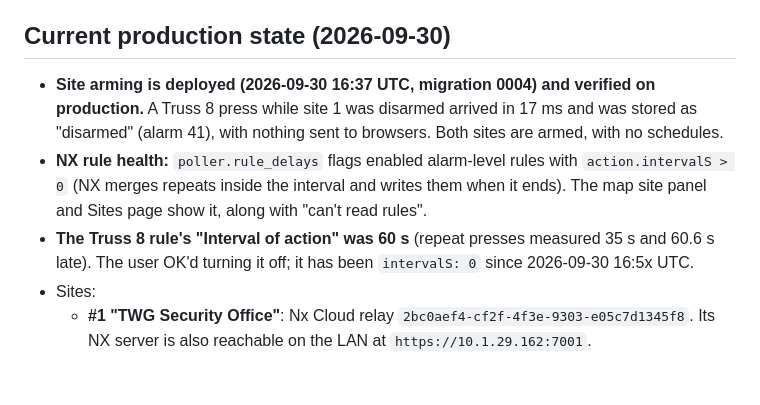
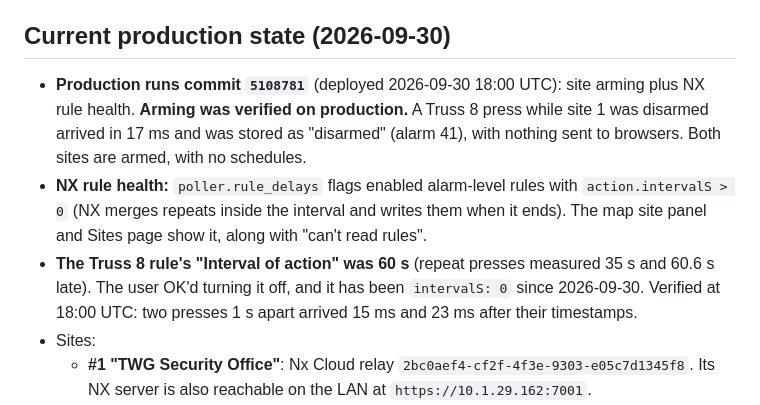
Before and after one commit to TWG-Security/nx_alarm_portal, a Markdown page: CLAUDE.md, the part around the change. Rendered like a GitHub page; blank space fills up the shorter version.

Commit message:
CLAUDE.md: production state after arming + rule-health deploy
Co-Authored-By: Claude Opus 5.5 <noreply@anthropic.com>
Claude-Session: https://claude.ai/code/session_01S1ihu78y1J5fNXzGTDRBqZ

```diff
--- a/CLAUDE.md
+++ b/CLAUDE.md
@@ -25,9 +25,9 @@ watch the incident clip, acknowledge with a note, and every step is audit-logged
 - **Tell the user before redeploying.** A restart once landed on their test press.
 
 ## Current production state (2026-09-30)
-- **Site arming is deployed (2026-09-30 16:37 UTC, migration 0004) and verified on production.** A Truss 8 press while site 1 was disarmed arrived in 17 ms and was stored as "disarmed" (alarm 41), with nothing sent to browsers. Both sites are armed, with no schedules.
+- **Production runs commit `5108781`** (deployed 2026-09-30 18:00 UTC): site arming plus NX rule health. **Arming was verified on production.** A Truss 8 press while site 1 was disarmed arrived in 17 ms and was stored as "disarmed" (alarm 41), with nothing sent to browsers. Both sites are armed, with no schedules.
 - **NX rule health:** `poller.rule_delays` flags enabled alarm-level rules with `action.intervalS > 0` (NX merges repeats inside the interval and writes them when it ends). The map site panel and Sites page show it, along with "can't read rules".
-- **The Truss 8 rule's "Interval of action" was 60 s** (repeat presses measured 35 s and 60.6 s late). The user OK'd turning it off; it has been `intervalS: 0` since 2026-09-30 16:5x UTC.
+- **The Truss 8 rule's "Interval of action" was 60 s** (repeat presses measured 35 s and 60.6 s late). The user OK'd turning it off, and it has been `intervalS: 0` since 2026-09-30. Verified at 18:00 UTC: two presses 1 s apart arrived 15 ms and 23 ms after their timestamps.
 - Sites:
   - **#1 "TWG Security Office"**: Nx Cloud relay `2bc0aef4-cf2f-4f3e-9303-e05c7d1345f8`. Its NX server is also reachable on the LAN at `https://10.1.29.162:7001`.
   - **#2 "Mikey Home Beta"**: relay `c306458c-5f9c-494b-8cb6-d9530ecc0ca8`. It has a CVEDIA plugin.
```
